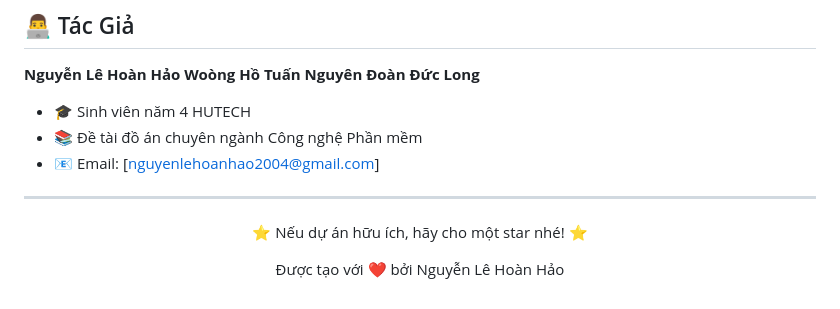
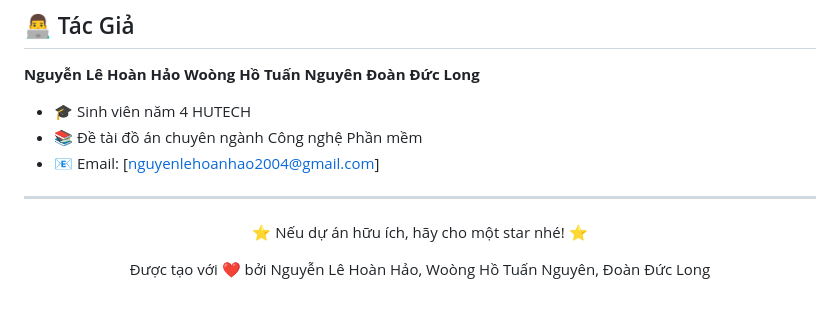
Before and after one commit to HaoAboutMe/DACN-FlutterApp-QLCT, a Markdown page: README.md, the part around the change. Drawn GitHub-style.

Commit message:
Update author in README.md
Thêm 2 tên Nguyên và Long vào README.md

```diff
--- a/README.md
+++ b/README.md
@@ -110,5 +110,5 @@ lib/
 
 <div align="center">
   <p>⭐ Nếu dự án hữu ích, hãy cho một star nhé! ⭐</p>
-  <p>Được tạo với ❤️ bởi Nguyễn Lê Hoàn Hảo</p>
+  <p>Được tạo với ❤️ bởi Nguyễn Lê Hoàn Hảo, Woòng Hồ Tuấn Nguyên, Đoàn Đức Long</p>
 </div>
```
